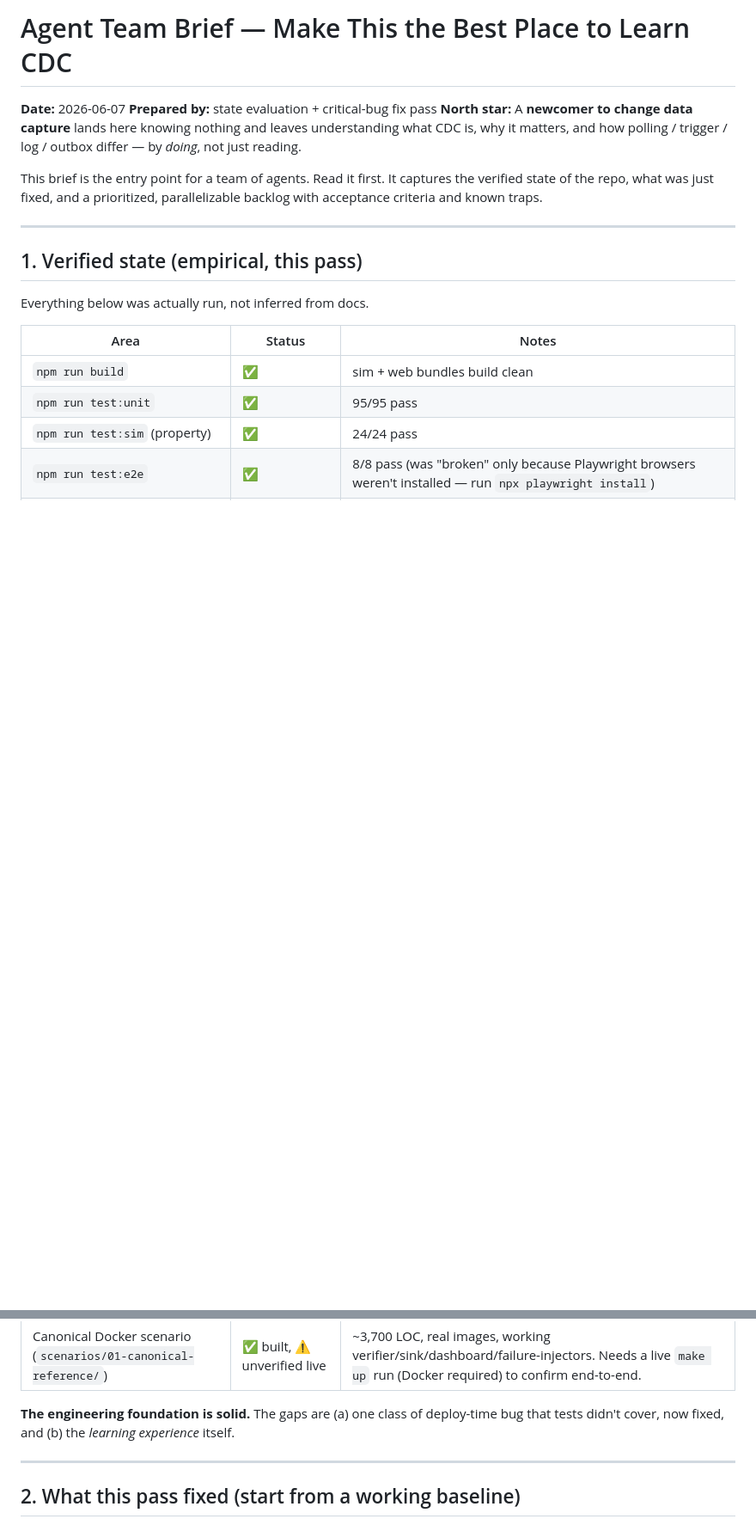
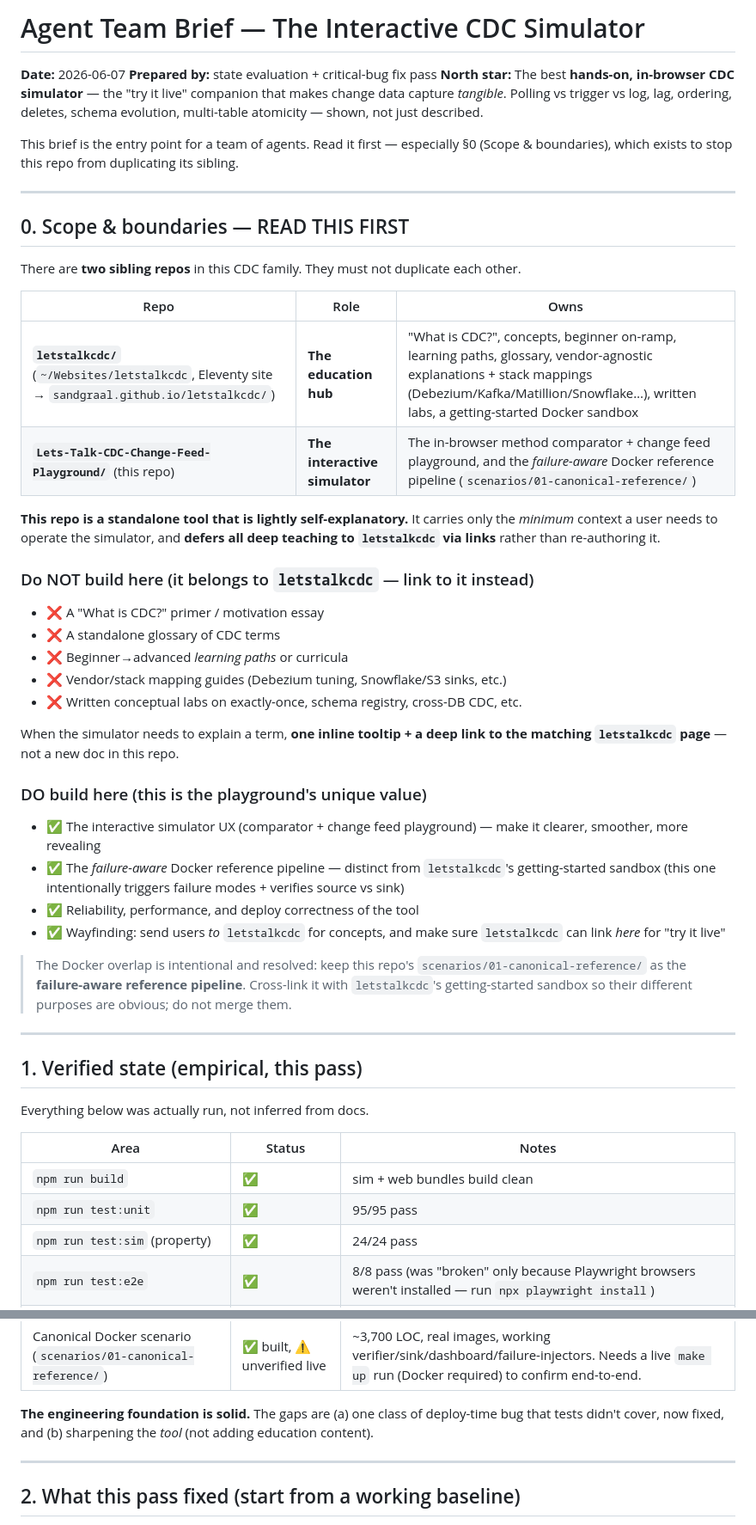
Before and after one commit to sandgraal/Lets-Talk-CDC-Change-Feed-Playground, a Markdown page: docs/AGENT_TEAM_BRIEF.md, 2 parts joined by grey strips. Shown at 86% size. Rendered like a GitHub page; blank space fills up the shorter version.

```diff
--- a/docs/AGENT_TEAM_BRIEF.md
+++ b/docs/AGENT_TEAM_BRIEF.md
@@ -1,10 +1,40 @@
-# Agent Team Brief — Make This the Best Place to Learn CDC
+# Agent Team Brief — The Interactive CDC Simulator
 
 **Date:** 2026-06-07
 **Prepared by:** state evaluation + critical-bug fix pass
-**North star:** A **newcomer to change data capture** lands here knowing nothing and leaves understanding what CDC is, why it matters, and how polling / trigger / log / outbox differ — by *doing*, not just reading.
+**North star:** The best **hands-on, in-browser CDC simulator** — the "try it live" companion that makes change data capture *tangible*. Polling vs trigger vs log, lag, ordering, deletes, schema evolution, multi-table atomicity — shown, not just described.
 
-This brief is the entry point for a team of agents. Read it first. It captures the verified state of the repo, what was just fixed, and a prioritized, parallelizable backlog with acceptance criteria and known traps.
+This brief is the entry point for a team of agents. Read it first — especially §0 (Scope & boundaries), which exists to stop this repo from duplicating its sibling.
+
+---
+
+## 0. Scope & boundaries — READ THIS FIRST
+
+There are **two sibling repos** in this CDC family. They must not duplicate each other.
+
+| Repo | Role | Owns |
+| --- | --- | --- |
+| **`letstalkcdc/`** (`~/Websites/letstalkcdc`, Eleventy site → `sandgraal.github.io/letstalkcdc/`) | **The education hub** | "What is CDC?", concepts, beginner on-ramp, learning paths, glossary, vendor-agnostic explanations + stack mappings (Debezium/Kafka/Matillion/Snowflake…), written labs, a getting-started Docker sandbox |
+| **`Lets-Talk-CDC-Change-Feed-Playground/`** (this repo) | **The interactive simulator** | The in-browser method comparator + change feed playground, and the *failure-aware* Docker reference pipeline (`scenarios/01-canonical-reference/`) |
+
+**This repo is a standalone tool that is lightly self-explanatory.** It carries only the *minimum* context a user needs to operate the simulator, and **defers all deep teaching to `letstalkcdc` via links** rather than re-authoring it.
+
+### Do NOT build here (it belongs to `letstalkcdc` — link to it instead)
+- ❌ A "What is CDC?" primer / motivation essay
+- ❌ A standalone glossary of CDC terms
+- ❌ Beginner→advanced *learning paths* or curricula
+- ❌ Vendor/stack mapping guides (Debezium tuning, Snowflake/S3 sinks, etc.)
+- ❌ Written conceptual labs on exactly-once, schema registry, cross-DB CDC, etc.
+
+When the simulator needs to explain a term, **one inline tooltip + a deep link to the matching `letstalkcdc` page** — not a new doc in this repo.
+
+### DO build here (this is the playground's unique value)
+- ✅ The interactive simulator UX (comparator + change feed playground) — make it clearer, smoother, more revealing
+- ✅ The *failure-aware* Docker reference pipeline — distinct from `letstalkcdc`'s getting-started sandbox (this one intentionally triggers failure modes + verifies source vs sink)
+- ✅ Reliability, performance, and deploy correctness of the tool
+- ✅ Wayfinding: send users *to* `letstalkcdc` for concepts, and make sure `letstalkcdc` can link *here* for "try it live"
+
+> The Docker overlap is intentional and resolved: keep this repo's `scenarios/01-canonical-reference/` as the **failure-aware reference pipeline**. Cross-link it with `letstalkcdc`'s getting-started sandbox so their different purposes are obvious; do not merge them.
 
 ---
 
@@ -22,7 +52,7 @@ Everything below was actually run, not inferred from docs.
 | `npm audit --omit=dev` | ✅ | 0 prod vulnerabilities (the 10 reported are all dev-only) |
 | Canonical Docker scenario (`scenarios/01-canonical-reference/`) | ✅ built, ⚠️ unverified live | ~3,700 LOC, real images, working verifier/sink/dashboard/failure-injectors. Needs a live `make up` run (Docker required) to confirm end-to-end. |
 
-**The engineering foundation is solid.** The gaps are (a) one class of deploy-time bug that tests didn't cover, now fixed, and (b) the *learning experience* itself.
+**The engineering foundation is solid.** The gaps are (a) one class of deploy-time bug that tests didn't cover, now fixed, and (b) sharpening the *tool* (not adding education content).
 
 ---
 
```
Also changed, not shown: other parts of docs/AGENT_TEAM_BRIEF.md (+32 -33 lines).
